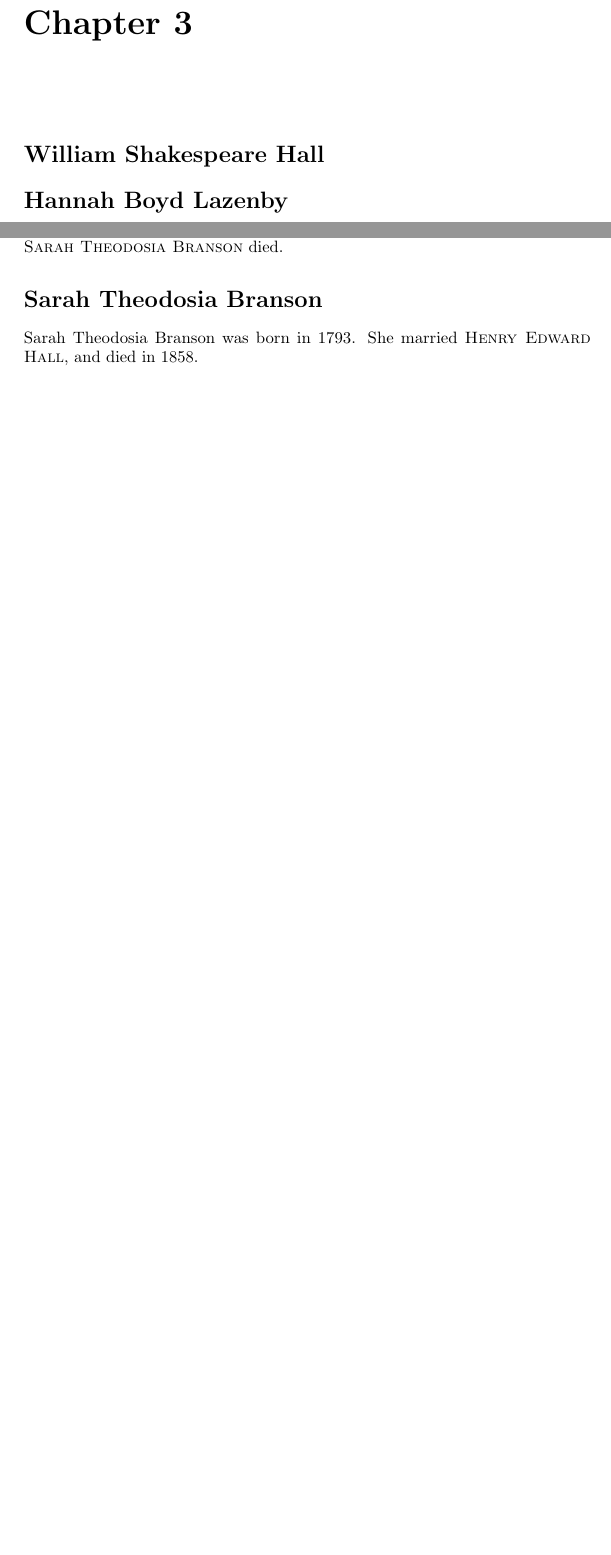
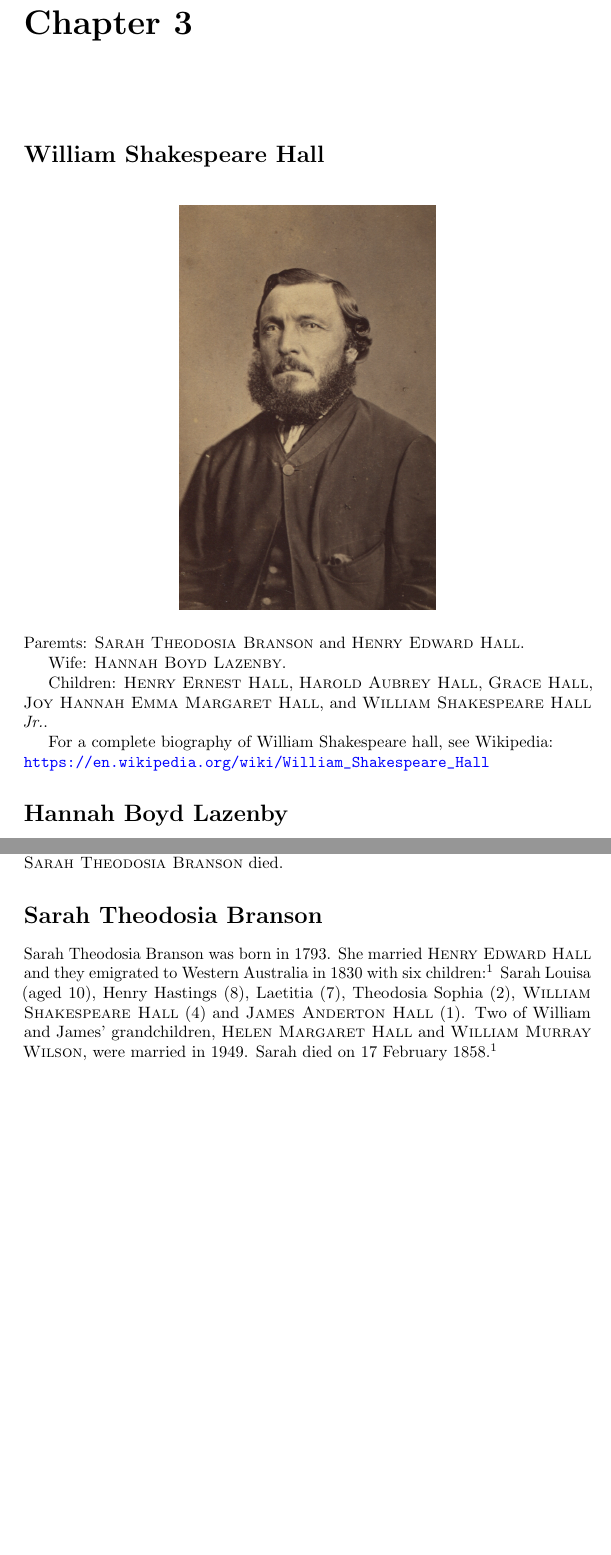
Before and after one commit to samwilson/hmw, a LaTeX book (main.tex, which reads biographies/Sarah_Theodosia_Branson.tex, biographies/William_Shakespeare_Hall.tex): two parts of pages 19 and 21 of 30, joined at a grey line, cut so that both start at the same text, the shorter picture padded with empty space. Compiled offline with pdfLaTeX.

Commit message:
Welcome walls

```diff
--- a/biographies/Sarah_Theodosia_Branson.tex
+++ b/biographies/Sarah_Theodosia_Branson.tex
@@ -1,5 +1,9 @@
 \biohead{Sarah Theodosia Branson}{}
 
 Sarah Theodosia Branson was born in 1793.
-She married \bioref{Henry_Edward_Hall},
-and died in 1858.
+She married \bioref{Henry_Edward_Hall}
+and they emigrated to Western Australia in 1830 with six children:\cite{WelcomeWalls}
+Sarah Louisa (aged 10), Henry Hastings (8), Laetitia (7), Theodosia Sophia (2),
+\bioref{William_Shakespeare_Hall} (4) and \bioref{James_Anderton_Hall} (1).
+Two of William and James' grandchildren, \bioref{Helen_Margaret_Hall} and \bioref{William_Murray_Wilson}, were married in 1949.
+Sarah died on 17 February 1858.\cite{WelcomeWalls}
--- a/biographies/William_Shakespeare_Hall.tex
+++ b/biographies/William_Shakespeare_Hall.tex
@@ -1 +1,15 @@
-\biohead{William Shakespeare Hall}{}
+\biohead{William Shakespeare Hall}{ }
+
+Paremts: \bioref{Sarah_Theodosia_Branson} and \bioref{Henry_Edward_Hall}.
+
+Wife: \bioref{Hannah_Boyd_Lazenby}.
+
+Children:
+\bioref{Henry_Ernest_Hall},
+\bioref{Harold_Aubrey_Hall},
+\bioref{Grace_Hall},
+\bioref{Joy_Hannah_Emma_Margaret_Hall},
+and \bioref{William_Shakespeare_Hall_Jr}.
+
+For a complete biography of William Shakespeare hall, see Wikipedia: \\
+\url{https://en.wikipedia.org/wiki/William_Shakespeare_Hall}
```
Also changed, not shown: bibliography.tex (+4 -0 lines).
